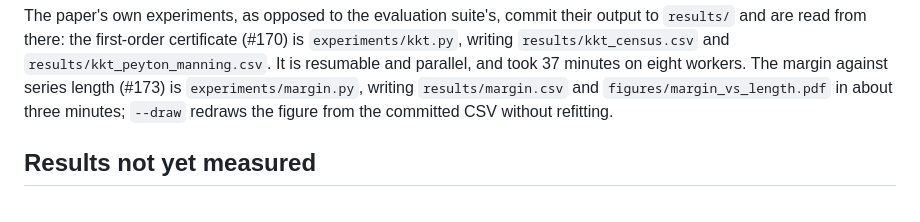
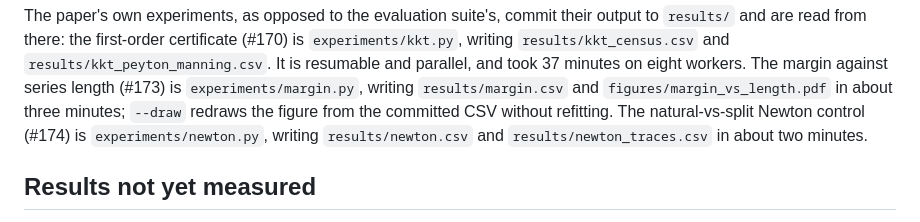
Before and after one commit to adlyZaroui/analytic-prophet, a Markdown page: paper/README.md, the part around the change. Rendered like a GitHub page.

Commit message:
Note the Newton experiment in the paper README (#174)
Co-Authored-By: Claude Opus 5.5 <noreply@anthropic.com>

```diff
--- a/paper/README.md
+++ b/paper/README.md
@@ -42,7 +42,9 @@ is `experiments/kkt.py`, writing `results/kkt_census.csv` and
 on eight workers. The margin against series length (#173) is
 `experiments/margin.py`, writing `results/margin.csv` and
 `figures/margin_vs_length.pdf` in about three minutes; `--draw` redraws the figure
-from the committed CSV without refitting.
+from the committed CSV without refitting. The natural-vs-split Newton control (#174) is
+`experiments/newton.py`, writing `results/newton.csv` and `results/newton_traces.csv` in
+about two minutes.
 
 ## Results not yet measured
 
```
